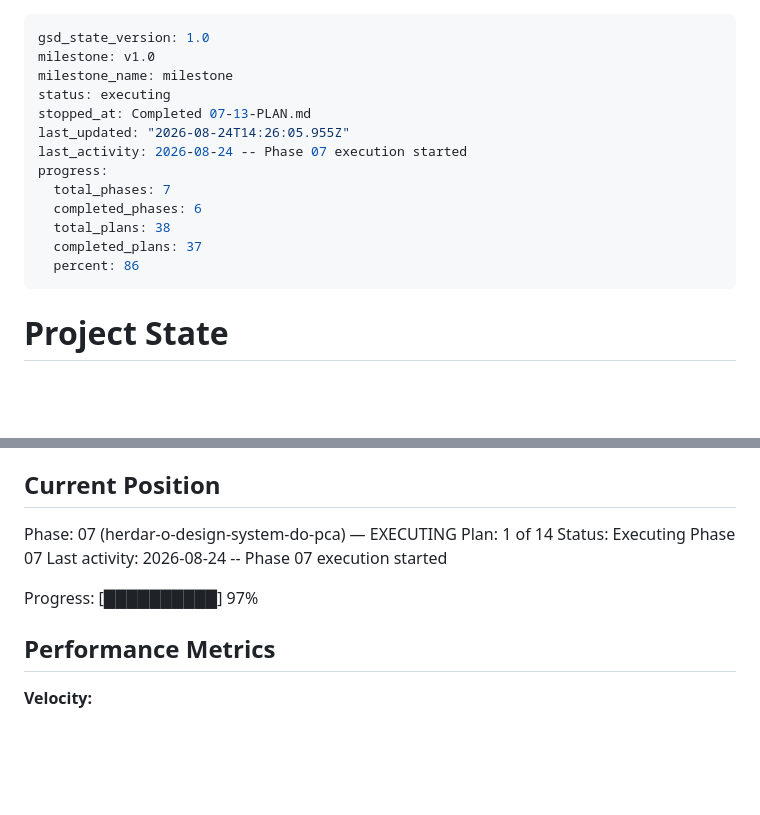
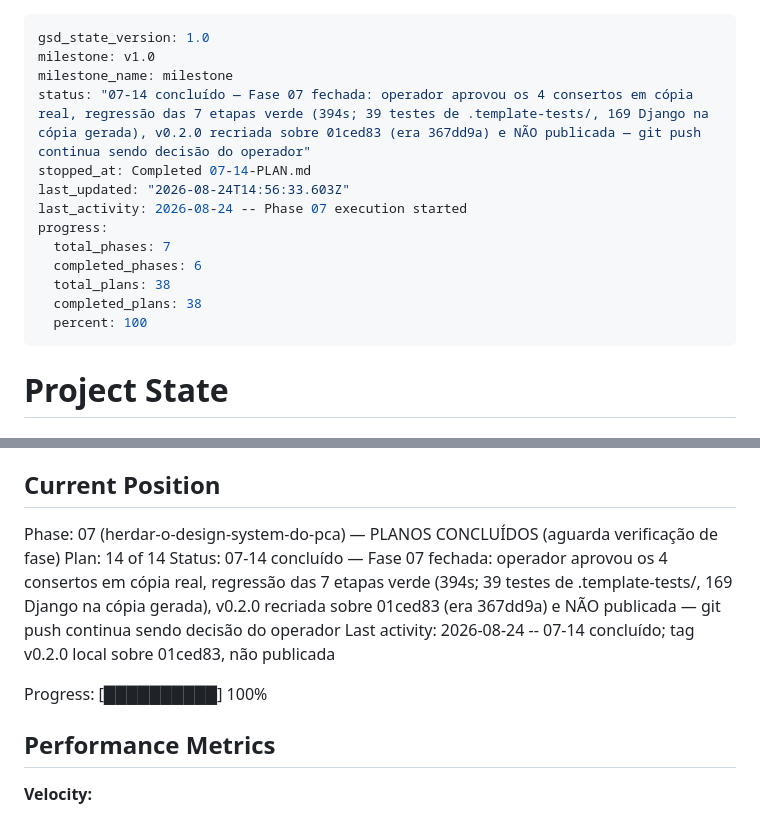
Before and after one commit to ToNiauM/django-app-template, a Markdown page: .planning/STATE.md, 2 parts joined by grey strips. GitHub-like rendering; blank space fills up the shorter version.

Commit message:
docs(07-14): complete plano 14 — Fase 07 fechada, v0.2.0 recriada e não publicada
Operador aprovou os 4 consertos numa cópia real; regressão das 7 etapas
verde em 394s somados; v0.2.0 apagada de 367dd9a e recriada em 01ced83.

Contagens medidas: 13 suítes em .template-tests/, 39 testes na etapa 4,
169 testes Django na cópia gerada, 113 commits de v0.1.0 até a tag.

A tag fica em 01ced83 e NÃO acompanha este commit, deliberadamente. O
critério de aceite da Task 3 pede `git rev-list v0.2.0..HEAD --count` = 0,
e a partir daqui ele devolve 1 — porque este commit toca apenas
`.planning/`, que está no `_exclude` do copier.yml e não existe em nenhum
sistema gerado. Nada do que um derivado recebe mudou. Fazer a tag perseguir
commits de SUMMARY seria circular: cada recriação exigiria atualizar o
SUMMARY que registra o hash, o que moveria o HEAD de novo. A tag marca o
estado do que é entregue, não o do diário de bordo.

git push continua fora de escopo — a tag não saiu da máquina.

Co-Authored-By: Claude Opus 5 (1M context) <noreply@anthropic.com>
Claude-Session: https://claude.ai/code/session_01En9dV2nf8qhYoUadALVEV1

```diff
--- a/.planning/STATE.md
+++ b/.planning/STATE.md
@@ -2,16 +2,16 @@
 gsd_state_version: 1.0
 milestone: v1.0
 milestone_name: milestone
-status: executing
-stopped_at: Completed 07-13-PLAN.md
-last_updated: "2026-08-24T14:26:05.955Z"
+status: "07-14 concluído — Fase 07 fechada: operador aprovou os 4 consertos em cópia real, regressão das 7 etapas verde (394s; 39 testes de .template-tests/, 169 Django na cópia gerada), v0.2.0 recriada sobre 01ced83 (era 367dd9a) e NÃO publicada — git push continua sendo decisão do operador"
+stopped_at: Completed 07-14-PLAN.md
+last_updated: "2026-08-24T14:56:33.603Z"
 last_activity: 2026-08-24 -- Phase 07 execution started
 progress:
   total_phases: 7
   completed_phases: 6
   total_plans: 38
-  completed_plans: 37
-  percent: 86
+  completed_plans: 38
+  percent: 100
 ---
 
 # Project State
@@ -25,12 +25,12 @@ See: .planning/PROJECT.md (updated 2026-08-17)
 
 ## Current Position
 
-Phase: 07 (herdar-o-design-system-do-pca) — EXECUTING
-Plan: 1 of 14
-Status: Executing Phase 07
-Last activity: 2026-08-24 -- Phase 07 execution started
+Phase: 07 (herdar-o-design-system-do-pca) — PLANOS CONCLUÍDOS (aguarda verificação de fase)
+Plan: 14 of 14
+Status: 07-14 concluído — Fase 07 fechada: operador aprovou os 4 consertos em cópia real, regressão das 7 etapas verde (394s; 39 testes de .template-tests/, 169 Django na cópia gerada), v0.2.0 recriada sobre 01ced83 (era 367dd9a) e NÃO publicada — git push continua sendo decisão do operador
+Last activity: 2026-08-24 -- 07-14 concluído; tag v0.2.0 local sobre 01ced83, não publicada
 
-Progress: [██████████] 97%
+Progress: [██████████] 100%
 
 ## Performance Metrics
 
```
Also changed, not shown: .planning/ROADMAP.md (+2 -2 lines), 1 other file.
